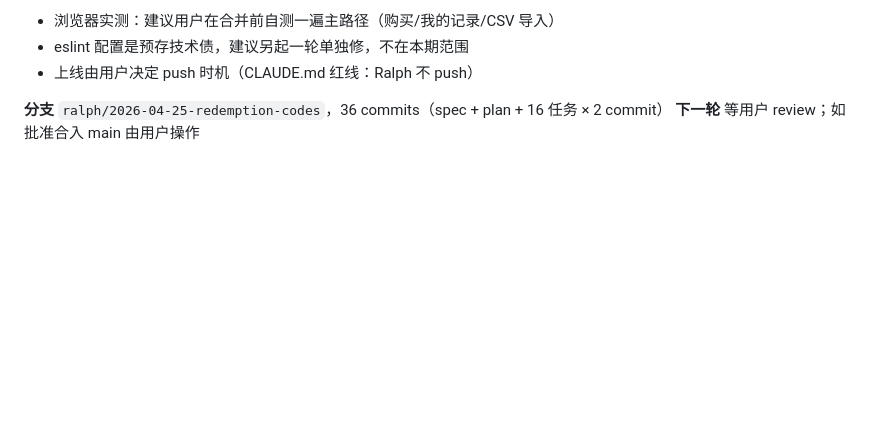
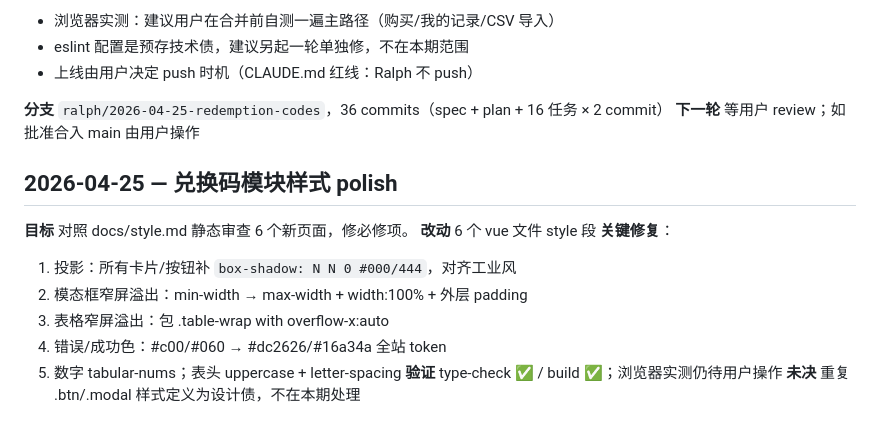
Before and after one commit to Renko6626/TouhouCCB, a Markdown page: docs/ralph-log.md, the part around the change. Rendered like a GitHub page; blank space fills up the shorter version.

Commit message:
docs(ralph): 样式 polish 完成
Co-Authored-By: Claude Opus 4.7 (1M context) <noreply@anthropic.com>

```diff
--- a/docs/ralph-log.md
+++ b/docs/ralph-log.md
@@ -1176,3 +1176,15 @@ Ralph 契约要求 promise 语句"完全且无疑义为真"。原任务是"审
 
 **分支** `ralph/2026-04-25-redemption-codes`，36 commits（spec + plan + 16 任务 × 2 commit）
 **下一轮** 等用户 review；如批准合入 main 由用户操作
+
+## 2026-04-25 — 兑换码模块样式 polish
+**目标** 对照 docs/style.md 静态审查 6 个新页面，修必修项。
+**改动** 6 个 vue 文件 style 段
+**关键修复**：
+1. 投影：所有卡片/按钮补 `box-shadow: N N 0 #000/444`，对齐工业风
+2. 模态框窄屏溢出：min-width → max-width + width:100% + 外层 padding
+3. 表格窄屏溢出：包 .table-wrap with overflow-x:auto
+4. 错误/成功色：#c00/#060 → #dc2626/#16a34a 全站 token
+5. 数字 tabular-nums；表头 uppercase + letter-spacing
+**验证** type-check ✅ / build ✅；浏览器实测仍待用户操作
+**未决** 重复 .btn/.modal 样式定义为设计债，不在本期处理
```
